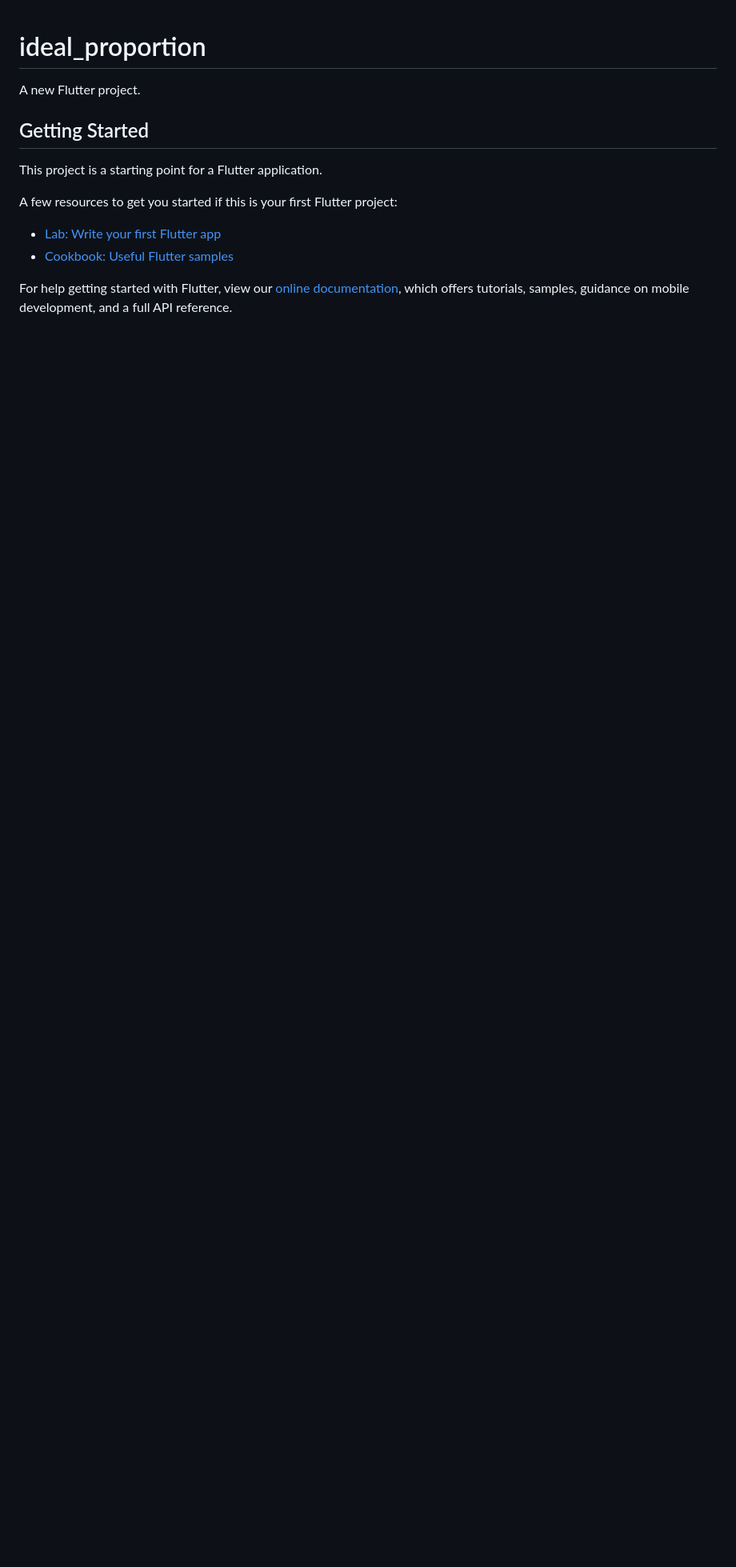
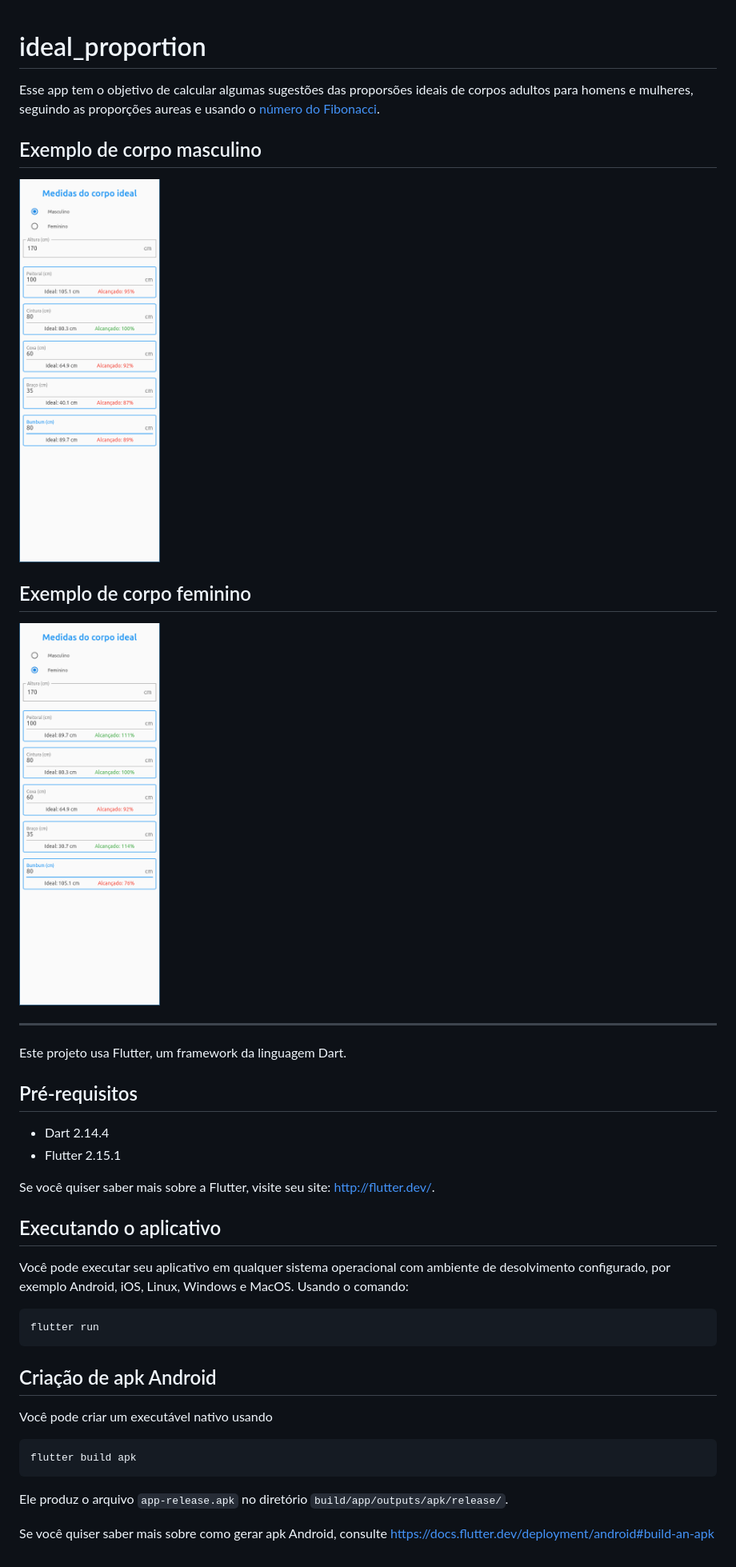
Before and after one commit to leandrorochaadm/ideal_proportion, a Markdown page: README.md, the part around the change. Shown: that part at 80% size. Rendered like a GitHub page; pictures changed too: assets/man.png (added), assets/woman.png (added); blank space fills up the shorter version.

Commit message:
descrição do projeto no readme

````diff
--- a/README.md
+++ b/README.md
@@ -1,16 +1,38 @@
 # ideal_proportion
 
-A new Flutter project.
+Esse app tem o objetivo de calcular algumas sugestões das proporsões ideais de corpos adultos para homens e mulheres, seguindo as proporções aureas e usando o [número do Fibonacci](https://pt.wikipedia.org/wiki/Sequ%C3%AAncia_de_Fibonacci).
 
-## Getting Started
+## Exemplo de corpo masculino
+<img src="assets/man.png" alt="drawing"  width="auto" height="480"/>
 
-This project is a starting point for a Flutter application.
+## Exemplo de corpo feminino
+<img src="assets/woman.png" alt="drawing"  width="auto" height="480"/>
 
-A few resources to get you started if this is your first Flutter project:
+---
 
-- [Lab: Write your first Flutter app](https://flutter.dev/docs/get-started/codelab)
-- [Cookbook: Useful Flutter samples](https://flutter.dev/docs/cookbook)
+Este projeto usa Flutter, um framework da linguagem Dart.
 
-For help getting started with Flutter, view our
-[online documentation](https://flutter.dev/docs), which offers tutorials,
-samples, guidance on mobile development, and a full API reference.
+## Pré-requisitos
+* Dart 2.14.4
+* Flutter 2.15.1
+
+Se você quiser saber mais sobre a Flutter, visite seu site: http://flutter.dev/.
+
+## Executando o aplicativo
+
+Você pode executar seu aplicativo em qualquer sistema operacional com ambiente de desolvimento configurado, por exemplo Android, iOS, Linux, Windows e MacOS. Usando o comando:
+```
+flutter run
+```
+
+## Criação de apk Android
+
+Você pode criar um executável nativo usando
+```
+flutter build apk
+```
+
+Ele produz o arquivo `app-release.apk` no diretório `build/app/outputs/apk/release/`.
+
+
+Se você quiser saber mais sobre como gerar apk Android, consulte https://docs.flutter.dev/deployment/android#build-an-apk
````
